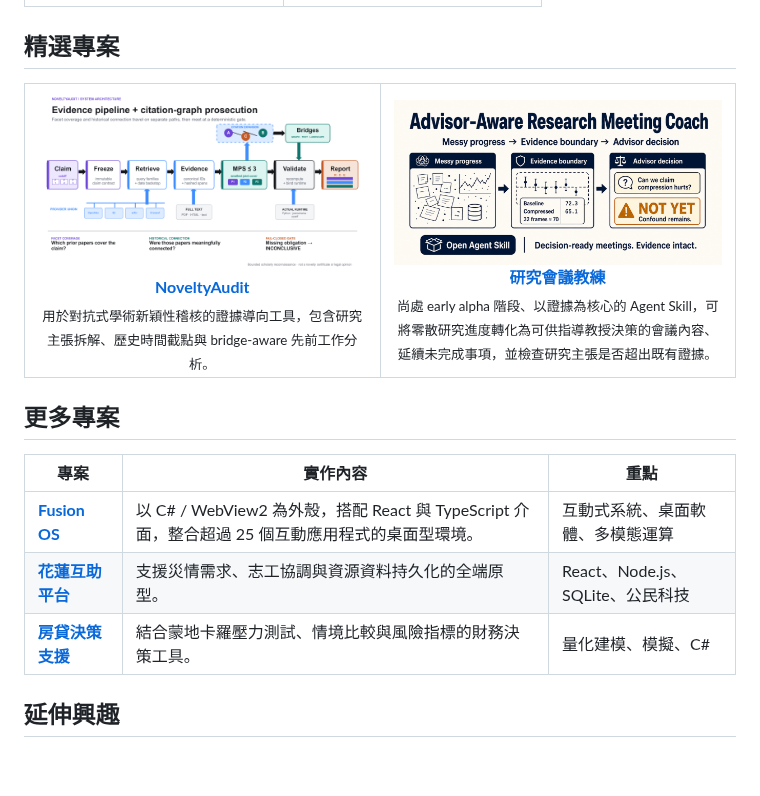
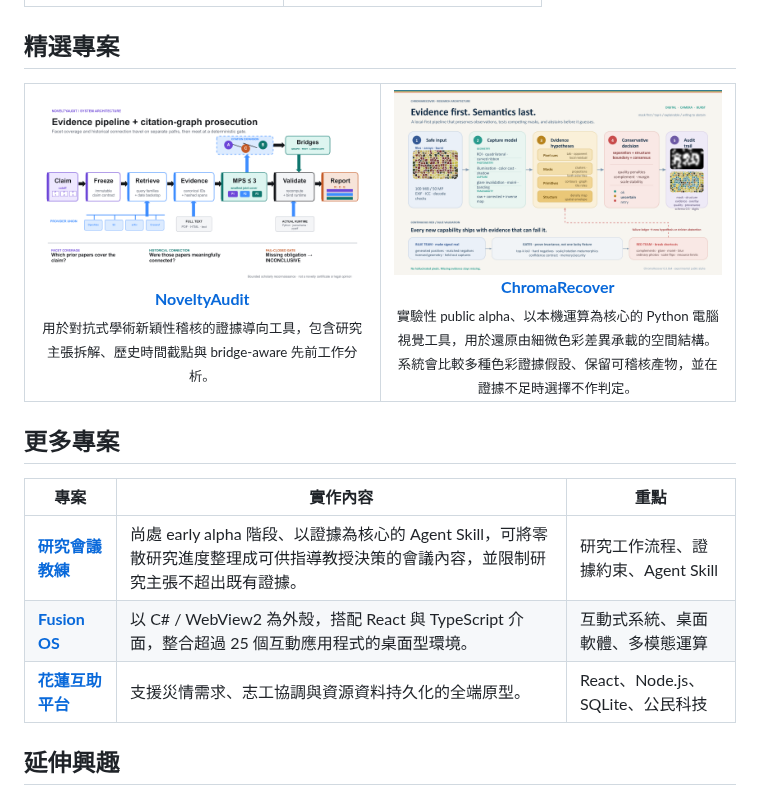
Before and after one commit to niansia/niansia, a Markdown page: README.zh-TW.md, the part around the change. Rendered like a GitHub page; pictures changed too: assets/work/chromarecover-architecture.png (added); blank space fills up the shorter version.

```diff
--- a/README.zh-TW.md
+++ b/README.zh-TW.md
@@ -59,9 +59,9 @@
 <sub>用於對抗式學術新穎性稽核的證據導向工具，包含研究主張拆解、歷史時間截點與 bridge-aware 先前工作分析。</sub>
 </td>
 <td width="50%" align="center" valign="top">
-<a href="https://github.com/niansia/research-meeting-coach"><img src="assets/work/research-meeting-coach.png" width="100%" alt="Advisor-Aware Research Meeting Coach 證據工作流程"></a><br>
-<strong><a href="https://github.com/niansia/research-meeting-coach">研究會議教練</a></strong><br>
-<sub>尚處 early alpha 階段、以證據為核心的 Agent Skill，可將零散研究進度轉化為可供指導教授決策的會議內容、延續未完成事項，並檢查研究主張是否超出既有證據。</sub>
+<a href="https://github.com/niansia/ChromaRecover"><img src="assets/work/chromarecover-architecture.png" width="100%" alt="ChromaRecover 證據優先的電腦視覺架構"></a><br>
+<strong><a href="https://github.com/niansia/ChromaRecover">ChromaRecover</a></strong><br>
+<sub>實驗性 public alpha、以本機運算為核心的 Python 電腦視覺工具，用於還原由細微色彩差異承載的空間結構。系統會比較多種色彩證據假設、保留可稽核產物，並在證據不足時選擇不作判定。</sub>
 </td>
 </tr>
 </table>
@@ -70,9 +70,9 @@
 
 | 專案 | 實作內容 | 重點 |
 | --- | --- | --- |
+| **[研究會議教練](https://github.com/niansia/research-meeting-coach)** | 尚處 early alpha 階段、以證據為核心的 Agent Skill，可將零散研究進度整理成可供指導教授決策的會議內容，並限制研究主張不超出既有證據。 | 研究工作流程、證據約束、Agent Skill |
 | **[Fusion OS](https://github.com/niansia/fusion-os)** | 以 C# / WebView2 為外殼，搭配 React 與 TypeScript 介面，整合超過 25 個互動應用程式的桌面型環境。 | 互動式系統、桌面軟體、多模態運算 |
 | **[花蓮互助平台](https://github.com/niansia/fuxing)** | 支援災情需求、志工協調與資源資料持久化的全端原型。 | React、Node.js、SQLite、公民科技 |
-| **[房貸決策支援](https://github.com/niansia/mortgage-decision-support)** | 結合蒙地卡羅壓力測試、情境比較與風險指標的財務決策工具。 | 量化建模、模擬、C# |
 
 ## 延伸興趣
 
```
Also changed, not shown: README.md (+4 -4 lines), README.zh-CN.md (+4 -4 lines).
